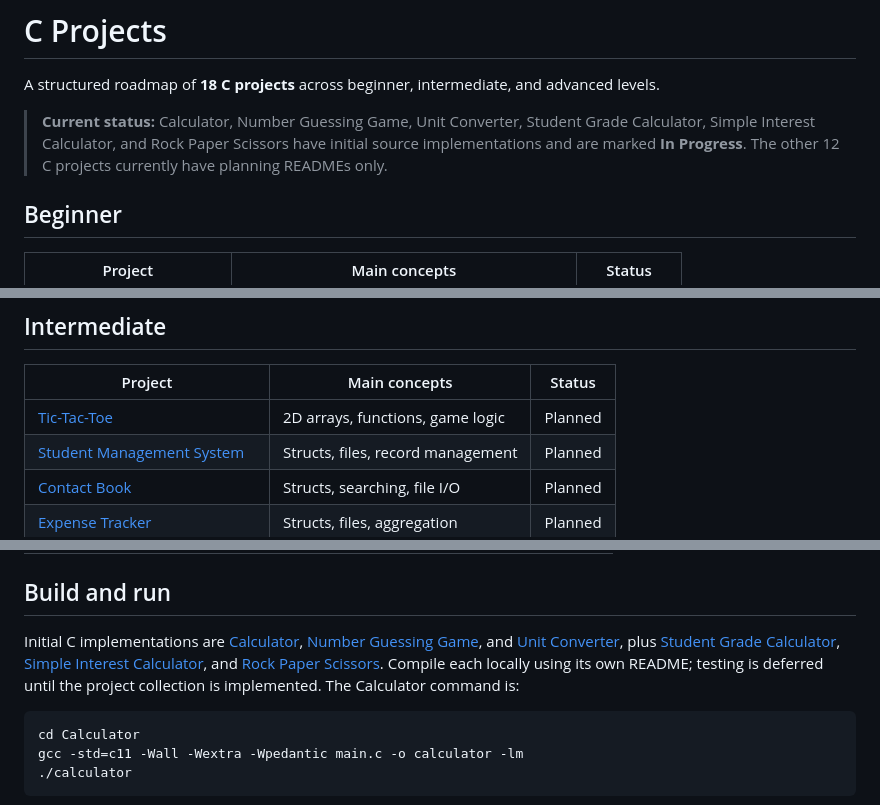
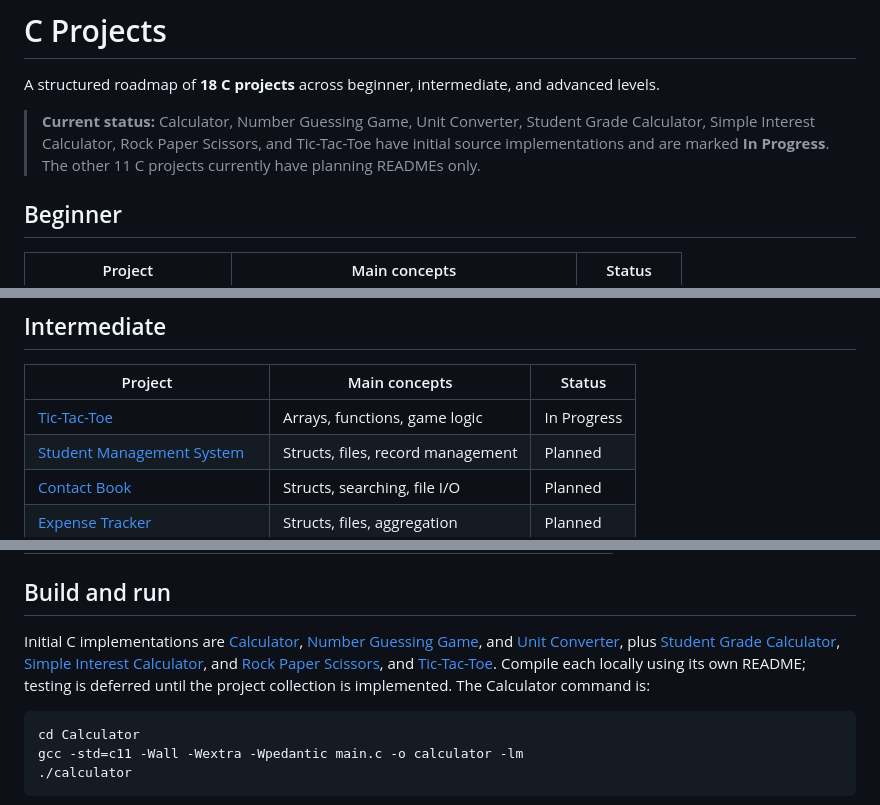
Before and after one commit to ashutoshpalhare/C-CPP-Playground, a Markdown page: C/README.md, 3 parts joined by grey strips. Rendered like a GitHub page.

Commit message:
Update C roadmap for Tic Tac Toe

````diff
--- a/C/README.md
+++ b/C/README.md
@@ -2,7 +2,7 @@
 
 A structured roadmap of **18 C projects** across beginner, intermediate, and advanced levels.
 
-> **Current status:** Calculator, Number Guessing Game, Unit Converter, Student Grade Calculator, Simple Interest Calculator, and Rock Paper Scissors have initial source implementations and are marked **In Progress**. The other 12 C projects currently have planning READMEs only.
+> **Current status:** Calculator, Number Guessing Game, Unit Converter, Student Grade Calculator, Simple Interest Calculator, Rock Paper Scissors, and Tic-Tac-Toe have initial source implementations and are marked **In Progress**. The other 11 C projects currently have planning READMEs only.
 
 ## Beginner
 
@@ -19,7 +19,7 @@ A structured roadmap of **18 C projects** across beginner, intermediate, and adv
 
 | Project | Main concepts | Status |
 | --- | --- | --- |
-| [Tic-Tac-Toe](./Tic-Tac-Toe/README.md) | 2D arrays, functions, game logic | Planned |
+| [Tic-Tac-Toe](./Tic-Tac-Toe/README.md) | Arrays, functions, game logic | In Progress |
 | [Student Management System](./Student-Management-System/README.md) | Structs, files, record management | Planned |
 | [Contact Book](./Contact-Book/README.md) | Structs, searching, file I/O | Planned |
 | [Expense Tracker](./Expense-Tracker/README.md) | Structs, files, aggregation | Planned |
@@ -39,7 +39,7 @@ A structured roadmap of **18 C projects** across beginner, intermediate, and adv
 
 ## Build and run
 
-Initial C implementations are [Calculator](./Calculator/README.md), [Number Guessing Game](./Number-Guessing-Game/README.md), and [Unit Converter](./Unit-Converter/README.md), plus [Student Grade Calculator](./Student-Grade-Calculator/README.md), [Simple Interest Calculator](./Simple-Interest-Calculator/README.md), and [Rock Paper Scissors](./Rock-Paper-Scissors/README.md). Compile each locally using its own README; testing is deferred until the project collection is implemented. The Calculator command is:
+Initial C implementations are [Calculator](./Calculator/README.md), [Number Guessing Game](./Number-Guessing-Game/README.md), and [Unit Converter](./Unit-Converter/README.md), plus [Student Grade Calculator](./Student-Grade-Calculator/README.md), [Simple Interest Calculator](./Simple-Interest-Calculator/README.md), and [Rock Paper Scissors](./Rock-Paper-Scissors/README.md), and [Tic-Tac-Toe](./Tic-Tac-Toe/README.md). Compile each locally using its own README; testing is deferred until the project collection is implemented. The Calculator command is:
 
 ```bash
 cd Calculator
````
